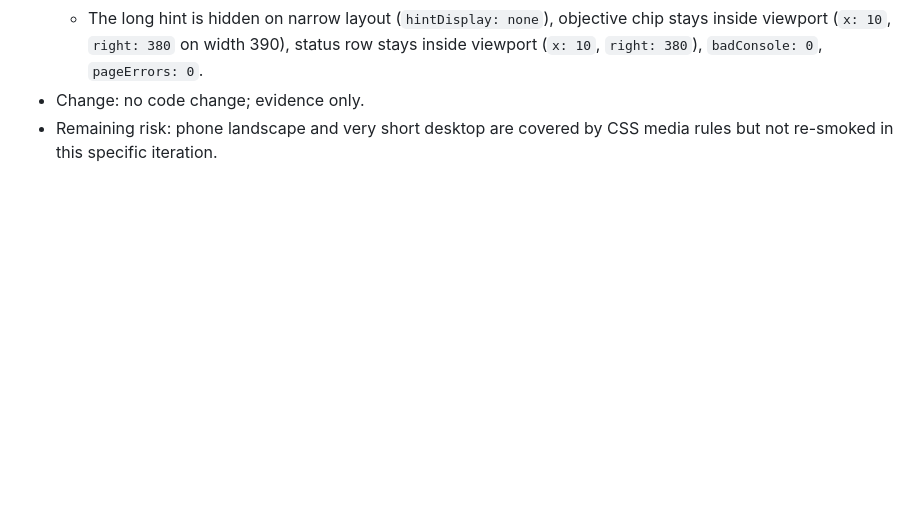
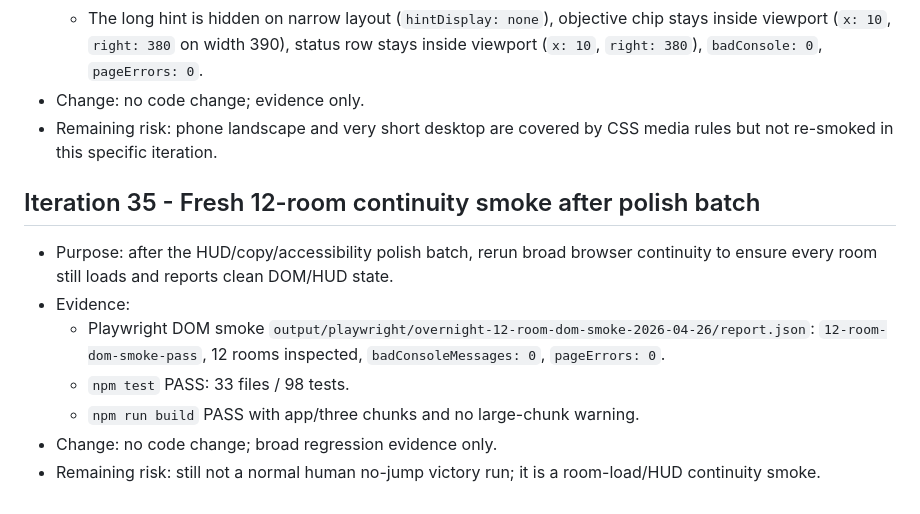
Before and after one commit to slonce70/robolab-arena, a Markdown page: docs/audit/2026-04-26-overnight-ralph-log.md, the part around the change. GitHub-like rendering; blank space fills up the shorter version.

Commit message:
Record broad 12-room continuity evidence after HUD polish
The overnight loop made many small HUD, copy, and accessibility improvements. A fresh 12-room browser smoke plus full test/build evidence confirms the polish batch did not break room loading or HUD continuity, so this records regression evidence without unnecessary code changes.

Constraint: Do not claim this as a human no-jump campaign completion.
Rejected: Skip broad smoke because unit tests passed | browser room-loading continuity is the risk being checked.
Rejected: Add new code for an evidence-only pass | no defect was found in this iteration.
Confidence: high
Scope-risk: narrow
Directive: Keep distinguishing DOM room-smoke evidence from a real manual victory playthrough.
Tested: node .omx/tmp/robolab-12-room-dom-smoke.mjs; npm test; npm run build
Not-tested: Normal no-jump full campaign victory run.

```diff
--- a/docs/audit/2026-04-26-overnight-ralph-log.md
+++ b/docs/audit/2026-04-26-overnight-ralph-log.md
@@ -378,3 +378,12 @@ Remaining risk:
   - The long hint is hidden on narrow layout (`hintDisplay: none`), objective chip stays inside viewport (`x: 10`, `right: 380` on width 390), status row stays inside viewport (`x: 10`, `right: 380`), `badConsole: 0`, `pageErrors: 0`.
 - Change: no code change; evidence only.
 - Remaining risk: phone landscape and very short desktop are covered by CSS media rules but not re-smoked in this specific iteration.
+
+## Iteration 35 - Fresh 12-room continuity smoke after polish batch
+- Purpose: after the HUD/copy/accessibility polish batch, rerun broad browser continuity to ensure every room still loads and reports clean DOM/HUD state.
+- Evidence:
+  - Playwright DOM smoke `output/playwright/overnight-12-room-dom-smoke-2026-04-26/report.json`: `12-room-dom-smoke-pass`, 12 rooms inspected, `badConsoleMessages: 0`, `pageErrors: 0`.
+  - `npm test` PASS: 33 files / 98 tests.
+  - `npm run build` PASS with app/three chunks and no large-chunk warning.
+- Change: no code change; broad regression evidence only.
+- Remaining risk: still not a normal human no-jump victory run; it is a room-load/HUD continuity smoke.
```
